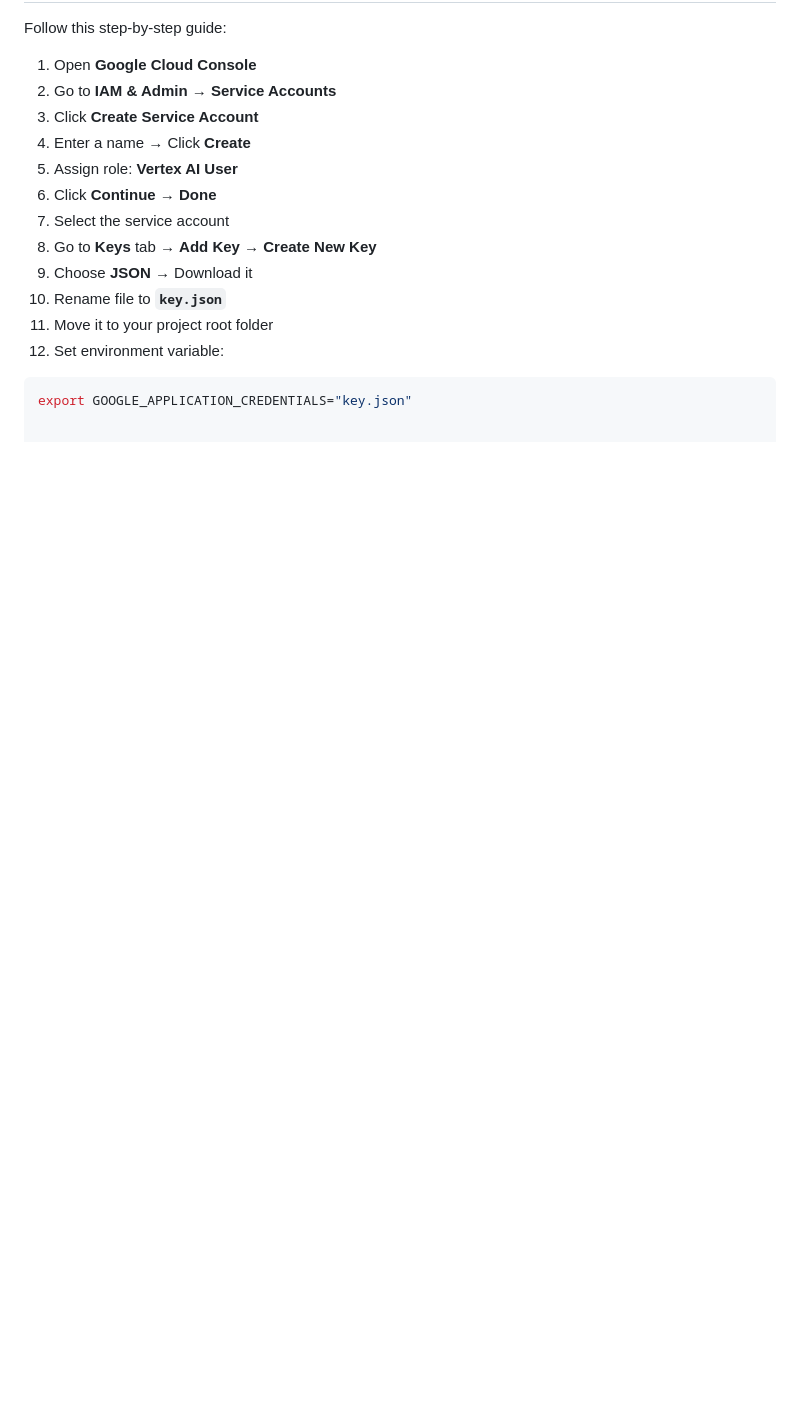
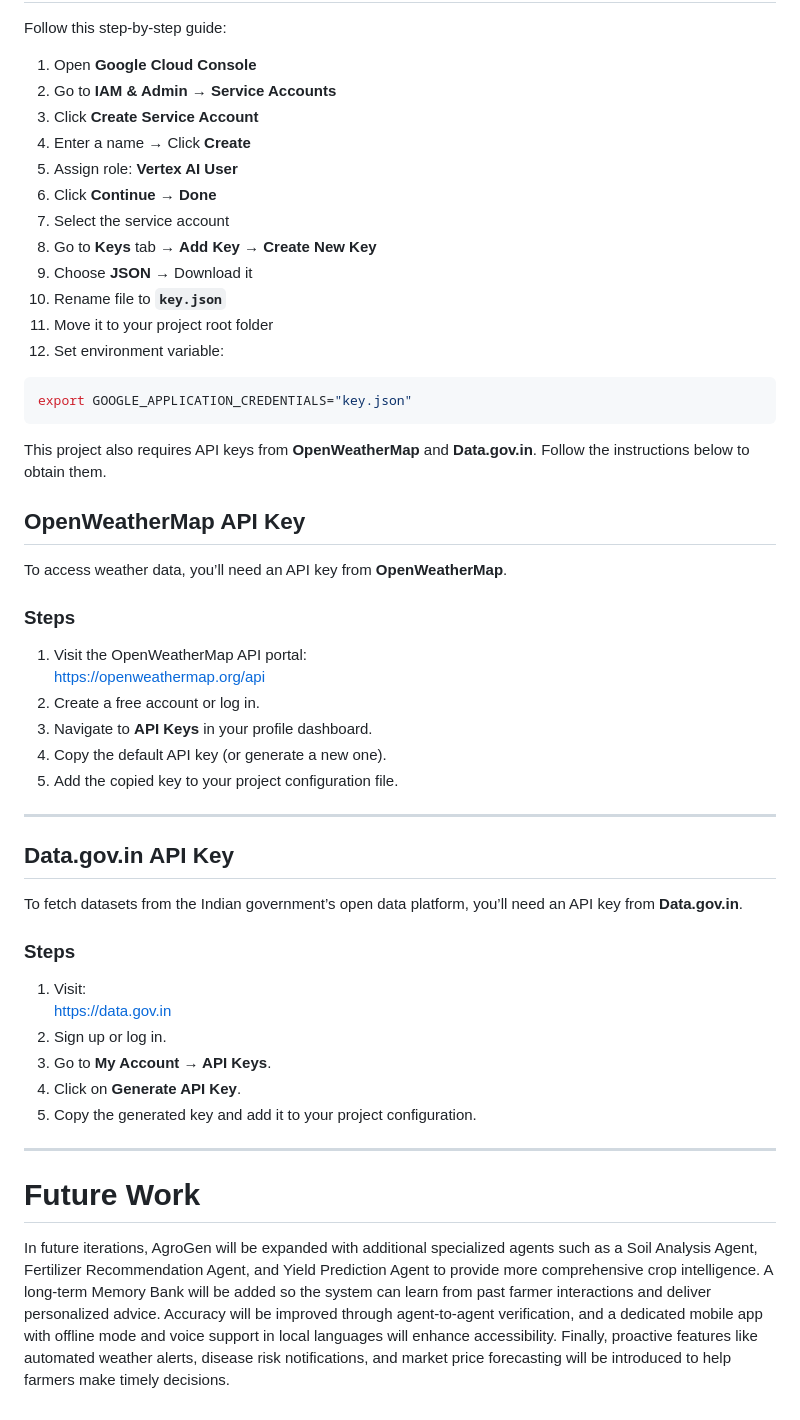
Before and after one commit to dhatrishv/Agrogen, a Markdown page: README.md, the part around the change printed below. Rendered like a GitHub page; blank space fills up the shorter version.

Commit message:
Revise README for API key acquisition instructions
Updated README to include instructions for obtaining OpenWeatherMap and Data.gov.in API keys.

````diff
--- a/README.md
+++ b/README.md
@@ -101,3 +101,37 @@ Follow this step-by-step guide:
 
 ```bash
 export GOOGLE_APPLICATION_CREDENTIALS="key.json"
+```
+
+This project also requires API keys from **OpenWeatherMap** and **Data.gov.in**. Follow the instructions below to obtain them.
+
+## OpenWeatherMap API Key
+
+To access weather data, you’ll need an API key from **OpenWeatherMap**.
+
+### Steps
+1. Visit the OpenWeatherMap API portal:
+   https://openweathermap.org/api
+2. Create a free account or log in.
+3. Navigate to **API Keys** in your profile dashboard.
+4. Copy the default API key (or generate a new one).
+5. Add the copied key to your project configuration file.
+
+---
+
+## Data.gov.in API Key
+
+To fetch datasets from the Indian government’s open data platform, you’ll need an API key from **Data.gov.in**.
+
+### Steps
+1. Visit:
+   https://data.gov.in
+2. Sign up or log in.
+3. Go to **My Account → API Keys**.
+4. Click on **Generate API Key**.
+5. Copy the generated key and add it to your project configuration.
+
+---
+
+# Future Work
+In future iterations, AgroGen will be expanded with additional specialized agents such as a Soil Analysis Agent, Fertilizer Recommendation Agent, and Yield Prediction Agent to provide more comprehensive crop intelligence. A long-term Memory Bank will be added so the system can learn from past farmer interactions and deliver personalized advice. Accuracy will be improved through agent-to-agent verification, and a dedicated mobile app with offline mode and voice support in local languages will enhance accessibility. Finally, proactive features like automated weather alerts, disease risk notifications, and market price forecasting will be introduced to help farmers make timely decisions.
````
Also changed, not shown: other parts of README.md (+7 -7 lines).
